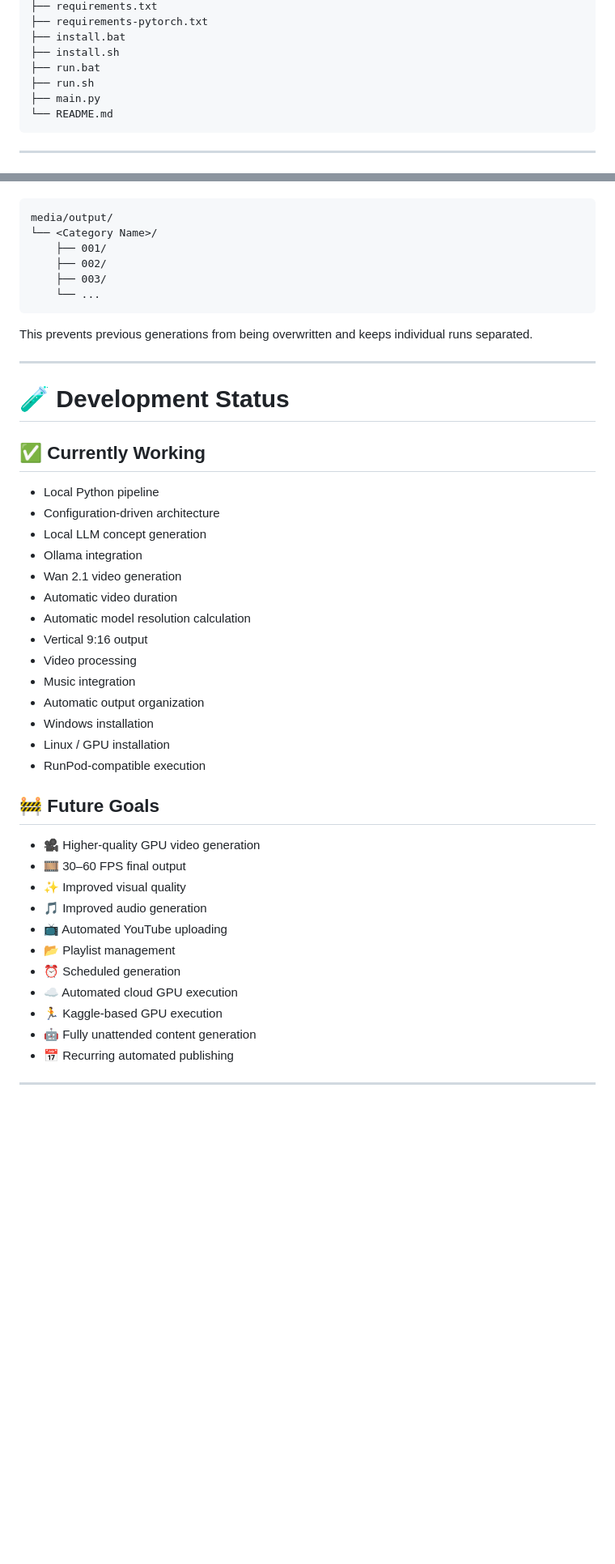
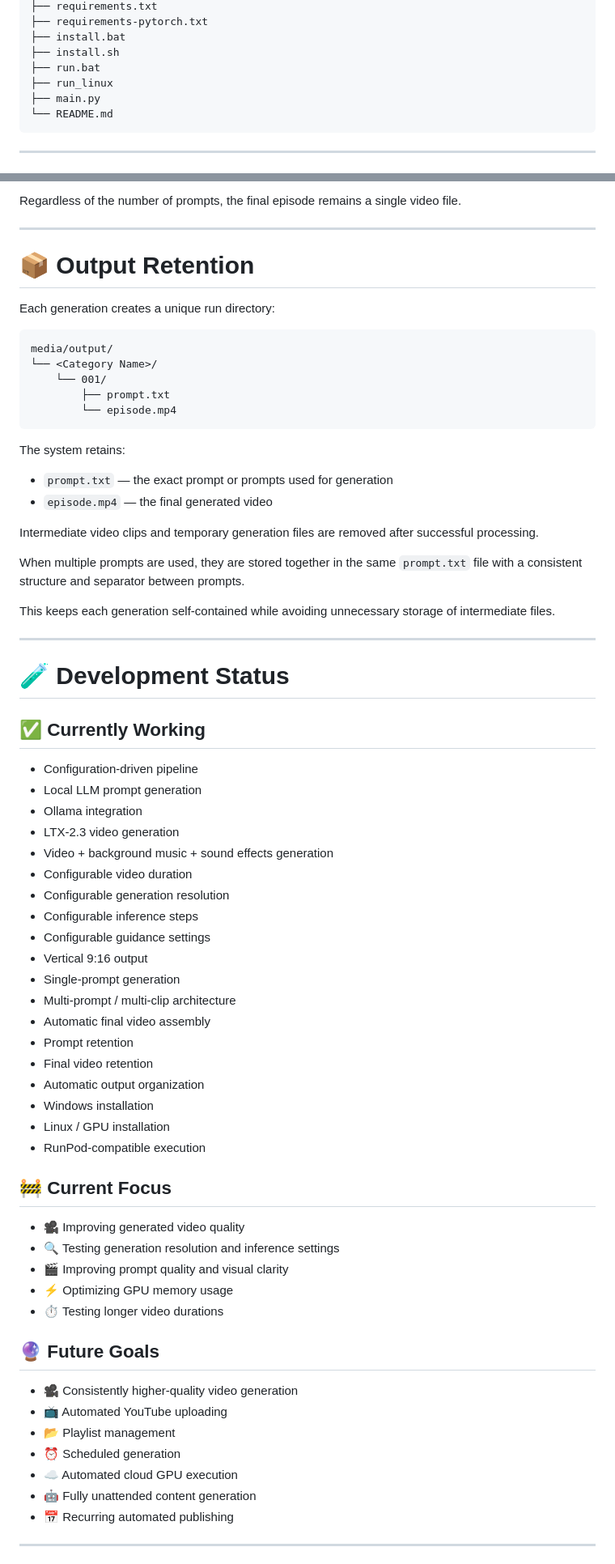
Before and after one commit to adeziio/monki-labs, a Markdown page: README.md, 2 parts joined by grey strips. Shown at 81% size. GitHub-like rendering; blank space fills up the shorter version.

````diff
--- a/README.md
+++ b/README.md
@@ -118,7 +118,7 @@ monki-labs/
 ├── install.bat
 ├── install.sh
 ├── run.bat
-├── run.sh
+├── run_linux
 ├── main.py
 └── README.md
 ```
@@ -357,14 +375,29 @@ Outputs are automatically organized using the configured content category name:
+Regardless of the number of prompts, the final episode remains a single video file.
+
+---
+
+# 📦 Output Retention
+
+Each generation creates a unique run directory:
 
 ```text
 media/output/
 └── <Category Name>/
-    ├── 001/
-    ├── 002/
-    ├── 003/
-    └── ...
+    └── 001/
+        ├── prompt.txt
+        └── episode.mp4
 ```
 
-This prevents previous generations from being overwritten and keeps individual runs separated.
+The system retains:
+
+* `prompt.txt` — the exact prompt or prompts used for generation
+* `episode.mp4` — the final generated video
+
+Intermediate video clips and temporary generation files are removed after successful processing.
+
+When multiple prompts are used, they are stored together in the same `prompt.txt` file with a consistent structure and separator between prompts.
+
+This keeps each generation self-contained while avoiding unnecessary storage of intermediate files.
 
 ---
 
@@ -372,32 +405,41 @@ This prevents previous generations from being overwritten and keeps individual r
 
 ## ✅ Currently Working
 
-* Local Python pipeline
-* Configuration-driven architecture
-* Local LLM concept generation
+* Configuration-driven pipeline
+* Local LLM prompt generation
 * Ollama integration
-* Wan 2.1 video generation
-* Automatic video duration
-* Automatic model resolution calculation
+* LTX-2.3 video generation
+* Video + background music + sound effects generation
+* Configurable video duration
+* Configurable generation resolution
+* Configurable inference steps
+* Configurable guidance settings
 * Vertical 9:16 output
-* Video processing
-* Music integration
+* Single-prompt generation
+* Multi-prompt / multi-clip architecture
+* Automatic final video assembly
+* Prompt retention
+* Final video retention
 * Automatic output organization
 * Windows installation
 * Linux / GPU installation
 * RunPod-compatible execution
 
-## 🚧 Future Goals
+## 🚧 Current Focus
 
-* 🎥 Higher-quality GPU video generation
-* 🎞️ 30–60 FPS final output
-* ✨ Improved visual quality
-* 🎵 Improved audio generation
+* 🎥 Improving generated video quality
+* 🔍 Testing generation resolution and inference settings
+* 🎬 Improving prompt quality and visual clarity
+* ⚡ Optimizing GPU memory usage
+* ⏱️ Testing longer video durations
+
+## 🔮 Future Goals
+
+* 🎥 Consistently higher-quality video generation
 * 📺 Automated YouTube uploading
 * 📂 Playlist management
 * ⏰ Scheduled generation
 * ☁️ Automated cloud GPU execution
-* 🏃 Kaggle-based GPU execution
 * 🤖 Fully unattended content generation
 * 📅 Recurring automated publishing
 
````
Also changed, not shown: other parts of README.md (+93 -76 lines).
